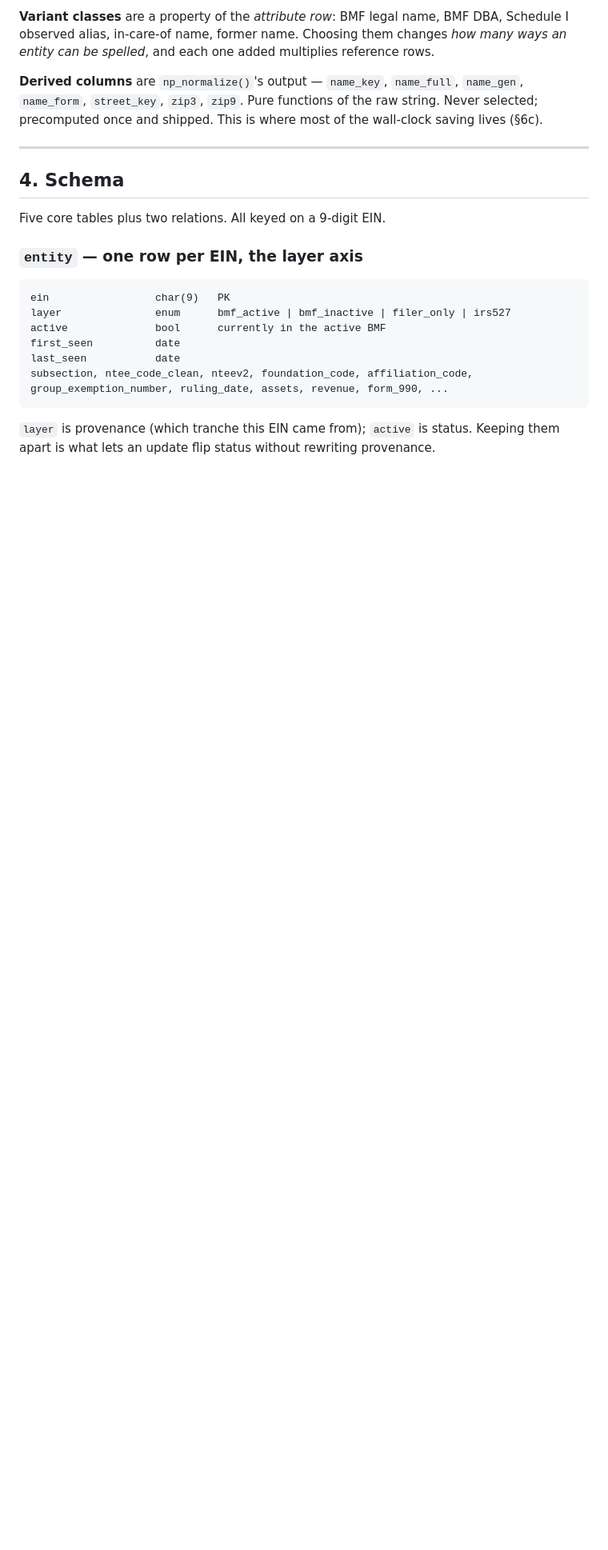
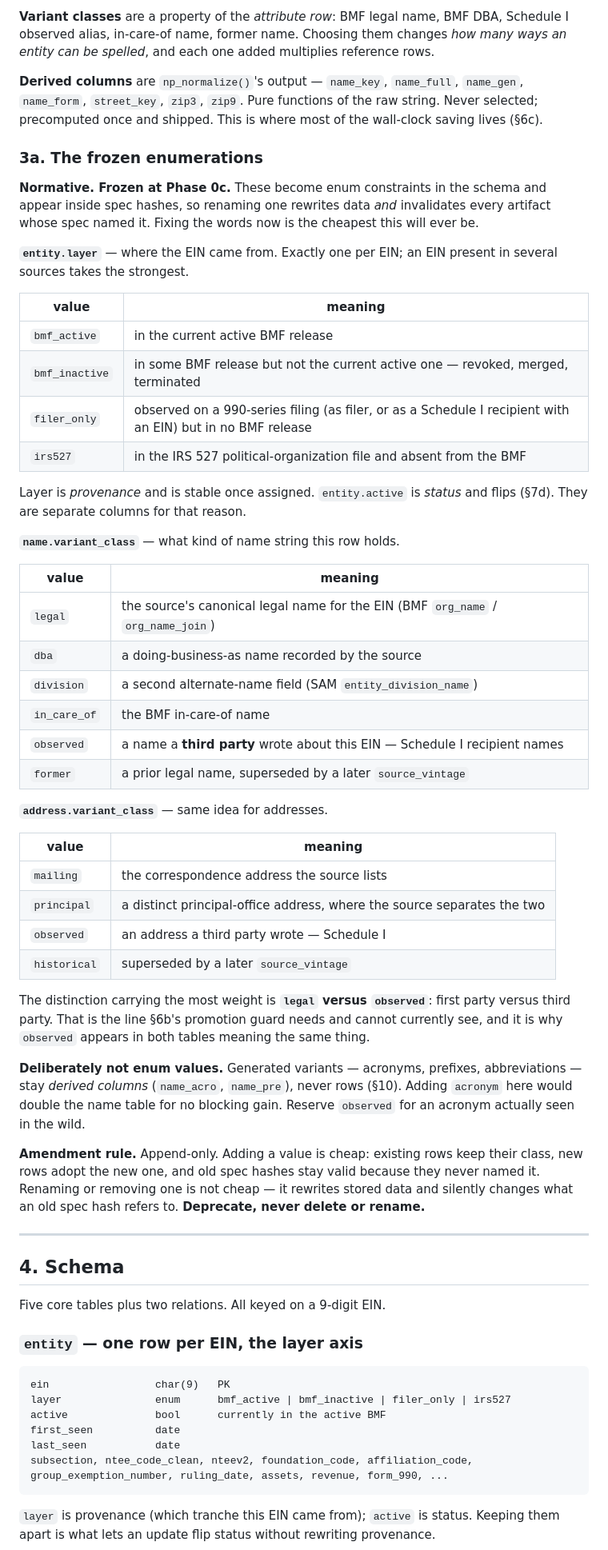
Before and after one commit to Nonprofit-Open-Data-Collective/matchdb, a Markdown page: dev/PLAN.md, the part around the change. Shown at 80% size. Rendered like a GitHub page; blank space fills up the shorter version.

Commit message:
Freeze the layer and variant_class enumerations (Phase 0c, part 1)
These become enum constraints in the schema and appear inside spec hashes,
so renaming one rewrites stored data and silently changes what an existing
hash refers to. Fixing the words now is the cheapest this will ever be.

Records definitions rather than just value lists, because the distinction
doing the real work -- legal versus observed, first party versus third --
is the one section 6b's promotion guard needs and cannot currently see.
That is also why observed appears in both the name and address tables
meaning the same thing.

States what is deliberately not an enum value: generated acronyms and
prefixes stay derived columns, never rows, per section 10. And an
amendment rule -- append-only, deprecate rather than rename -- since
adding a value is free while renaming is not.

Co-Authored-By: Claude Opus 5 <noreply@anthropic.com>

```diff
--- a/dev/PLAN.md
+++ b/dev/PLAN.md
@@ -135,6 +135,62 @@ reference rows.
 `name_gen`, `name_form`, `street_key`, `zip3`, `zip9`. Pure functions of the raw
 string. Never selected; precomputed once and shipped. This is where most of the
 wall-clock saving lives (§6c).
+
+### 3a. The frozen enumerations
+
+**Normative. Frozen at Phase 0c.** These become enum constraints in the schema
+and appear inside spec hashes, so renaming one rewrites data *and* invalidates
+every artifact whose spec named it. Fixing the words now is the cheapest this
+will ever be.
+
+**`entity.layer`** — where the EIN came from. Exactly one per EIN; an EIN
+present in several sources takes the strongest.
+
+| value | meaning |
+|---|---|
+| `bmf_active` | in the current active BMF release |
+| `bmf_inactive` | in some BMF release but not the current active one — revoked, merged, terminated |
+| `filer_only` | observed on a 990-series filing (as filer, or as a Schedule I recipient with an EIN) but in no BMF release |
+| `irs527` | in the IRS 527 political-organization file and absent from the BMF |
+
+Layer is *provenance* and is stable once assigned. `entity.active` is *status*
+and flips (§7d). They are separate columns for that reason.
+
+**`name.variant_class`** — what kind of name string this row holds.
+
+| value | meaning |
+|---|---|
+| `legal` | the source's canonical legal name for the EIN (BMF `org_name` / `org_name_join`) |
+| `dba` | a doing-business-as name recorded by the source |
+| `division` | a second alternate-name field (SAM `entity_division_name`) |
+| `in_care_of` | the BMF in-care-of name |
+| `observed` | a name a **third party** wrote about this EIN — Schedule I recipient names |
+| `former` | a prior legal name, superseded by a later `source_vintage` |
+
+**`address.variant_class`** — same idea for addresses.
+
+| value | meaning |
+|---|---|
+| `mailing` | the correspondence address the source lists |
+| `principal` | a distinct principal-office address, where the source separates the two |
+| `observed` | an address a third party wrote — Schedule I |
+| `historical` | superseded by a later `source_vintage` |
+
+The distinction carrying the most weight is **`legal` versus `observed`**: first
+party versus third party. That is the line §6b's promotion guard needs and
+cannot currently see, and it is why `observed` appears in both tables meaning
+the same thing.
+
+**Deliberately not enum values.** Generated variants — acronyms, prefixes,
+abbreviations — stay *derived columns* (`name_acro`, `name_pre`), never rows
+(§10). Adding `acronym` here would double the name table for no blocking gain.
+Reserve `observed` for an acronym actually seen in the wild.
+
+**Amendment rule.** Append-only. Adding a value is cheap: existing rows keep
+their class, new rows adopt the new one, and old spec hashes stay valid because
+they never named it. Renaming or removing one is not cheap — it rewrites stored
+data and silently changes what an old spec hash refers to. **Deprecate, never
+delete or rename.**
 
 ---
 
```
